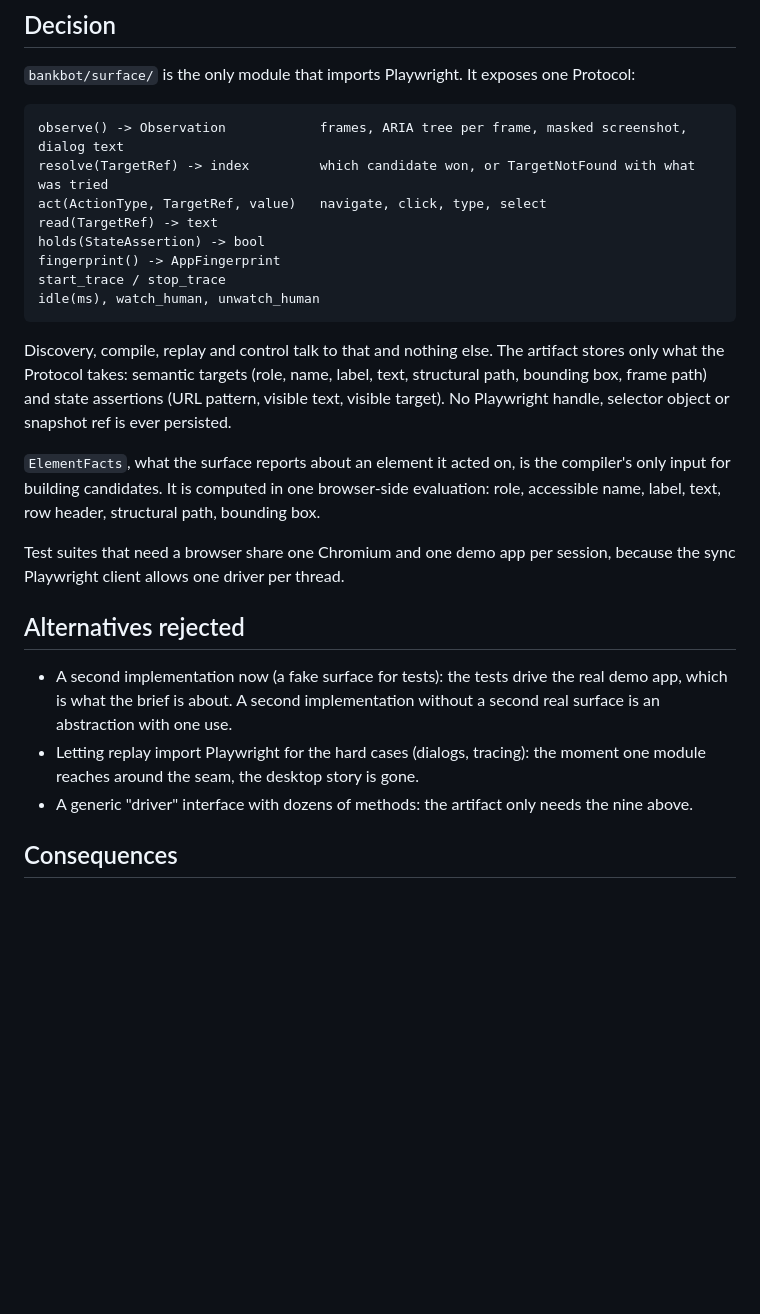
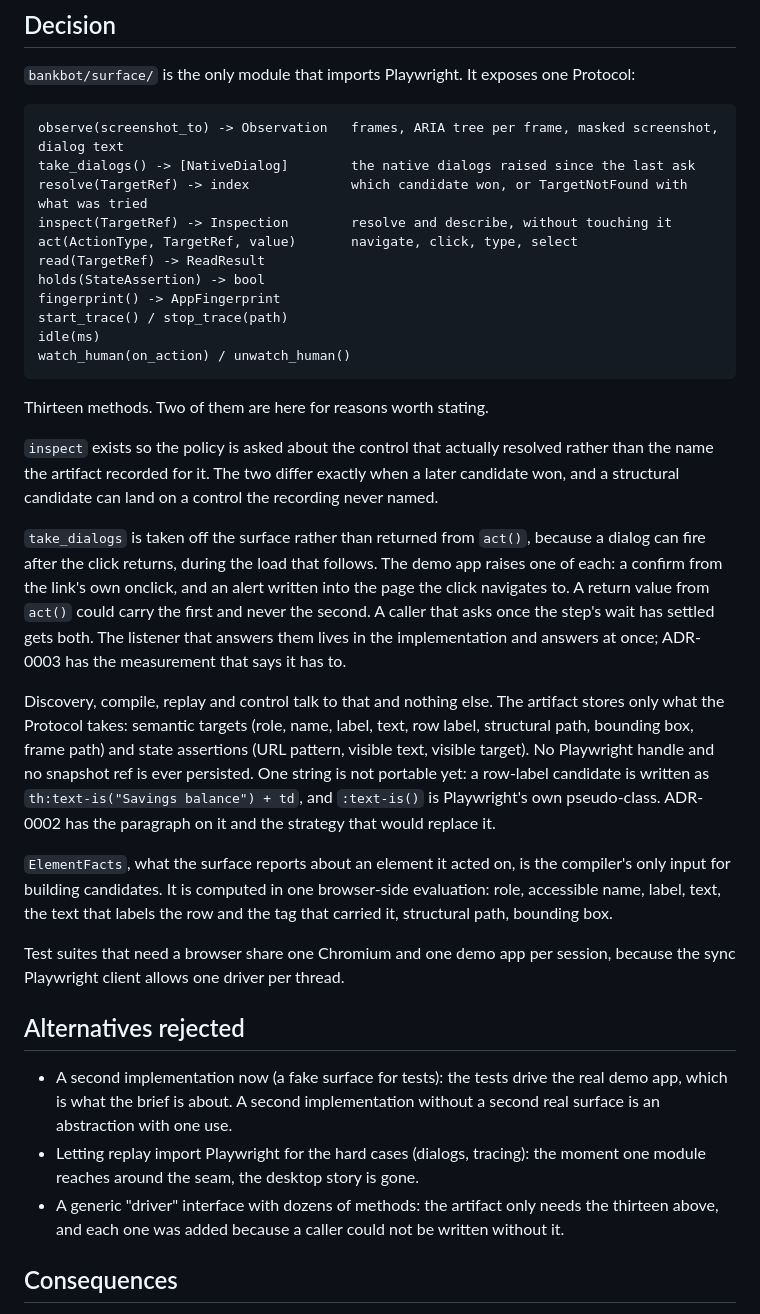
Before and after one commit to JoshTSeppich/bankbot, a Markdown page: docs/adr/0006-surface-abstraction.md, the part around the change. Drawn GitHub-style; blank space fills up the shorter version.

Commit message:
docs(adr): the surface protocol as built, thirteen methods
The Protocol listed here had nine methods and the one in surface/types.py
has thirteen. take_dialogs is the newest and the most load-bearing of the
four that were missing, because the whole native dialog story hangs off it.

inspect and take_dialogs get a paragraph each, because neither is obvious
from its name. inspect is there so the policy is asked about the control
that resolved rather than the one the artifact recorded. take_dialogs is
taken off the surface instead of returned from act() because a dialog can
fire after the click returns, during the load that follows, and the demo
app raises one of each kind.

One sentence here was false. It said no selector object is ever persisted,
and a row-label candidate is stored as th:text-is("...") + td, which is
Playwright's own pseudo-class. It now says what is true and points at the
paragraph in ADR-0002 that owns the topic and names the portable strategy
as a cut.

````diff
--- a/docs/adr/0006-surface-abstraction.md
+++ b/docs/adr/0006-surface-abstraction.md
@@ -27,26 +27,50 @@ to describe in one sentence.
 exposes one Protocol:
 
 ```
-observe() -> Observation            frames, ARIA tree per frame, masked screenshot, dialog text
-resolve(TargetRef) -> index         which candidate won, or TargetNotFound with what was tried
-act(ActionType, TargetRef, value)   navigate, click, type, select
-read(TargetRef) -> text
+observe(screenshot_to) -> Observation   frames, ARIA tree per frame, masked screenshot, dialog text
+take_dialogs() -> [NativeDialog]        the native dialogs raised since the last ask
+resolve(TargetRef) -> index             which candidate won, or TargetNotFound with what was tried
+inspect(TargetRef) -> Inspection        resolve and describe, without touching it
+act(ActionType, TargetRef, value)       navigate, click, type, select
+read(TargetRef) -> ReadResult
 holds(StateAssertion) -> bool
 fingerprint() -> AppFingerprint
-start_trace / stop_trace
-idle(ms), watch_human, unwatch_human
+start_trace() / stop_trace(path)
+idle(ms)
+watch_human(on_action) / unwatch_human()
 ```
+
+Thirteen methods. Two of them are here for reasons worth stating.
+
+`inspect` exists so the policy is asked about the control that actually
+resolved rather than the name the artifact recorded for it. The two differ
+exactly when a later candidate won, and a structural candidate can land on a
+control the recording never named.
+
+`take_dialogs` is taken off the surface rather than returned from `act()`,
+because a dialog can fire after the click returns, during the load that
+follows. The demo app raises one of each: a confirm from the link's own
+onclick, and an alert written into the page the click navigates to. A
+return value from `act()` could carry the first and never the second. A
+caller that asks once the step's wait has settled gets both. The listener
+that answers them lives in the implementation and answers at once; ADR-0003
+has the measurement that says it has to.
 
 Discovery, compile, replay and control talk to that and nothing else.
 The artifact stores only what the Protocol takes: semantic targets
-(role, name, label, text, structural path, bounding box, frame path) and
-state assertions (URL pattern, visible text, visible target). No
-Playwright handle, selector object or snapshot ref is ever persisted.
+(role, name, label, text, row label, structural path, bounding box, frame
+path) and state assertions (URL pattern, visible text, visible target). No
+Playwright handle and no snapshot ref is ever persisted. One string is not
+portable yet: a row-label candidate is written as
+`th:text-is("Savings balance") + td`, and `:text-is()` is Playwright's own
+pseudo-class. ADR-0002 has the paragraph on it and the strategy that would
+replace it.
 
 `ElementFacts`, what the surface reports about an element it acted on,
 is the compiler's only input for building candidates. It is computed
-in one browser-side evaluation: role, accessible name, label, text,
-row header, structural path, bounding box.
+in one browser-side evaluation: role, accessible name, label, text, the
+text that labels the row and the tag that carried it, structural path,
+bounding box.
 
 Test suites that need a browser share one Chromium and one demo app
 per session, because the sync Playwright client allows one driver per
@@ -62,7 +86,8 @@ thread.
   tracing): the moment one module reaches around the seam, the desktop
   story is gone.
 - A generic "driver" interface with dozens of methods: the artifact
-  only needs the nine above.
+  only needs the thirteen above, and each one was added because a
+  caller could not be written without it.
 
 ## Consequences
 
````
